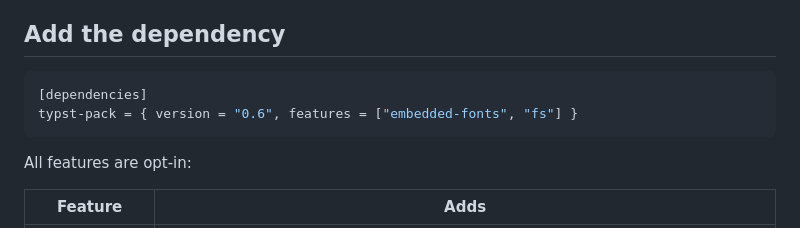
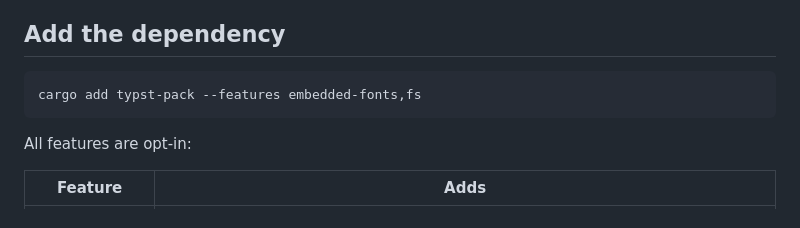
Before and after one commit to sagikazarmark/typst-pack, a Markdown page: docs/guides/library.md, the part around the change. GitHub-like rendering.

````diff
--- a/docs/guides/library.md
+++ b/docs/guides/library.md
@@ -11,9 +11,8 @@ examples on this page are compile-checked against the current source.
 
 ## Add the dependency
 
-```toml
-[dependencies]
-typst-pack = { version = "0.6", features = ["embedded-fonts", "fs"] }
+```console
+cargo add typst-pack --features embedded-fonts,fs
 ```
 
 All features are opt-in:
````
Also changed, not shown: README.md (+10 -6 lines).
